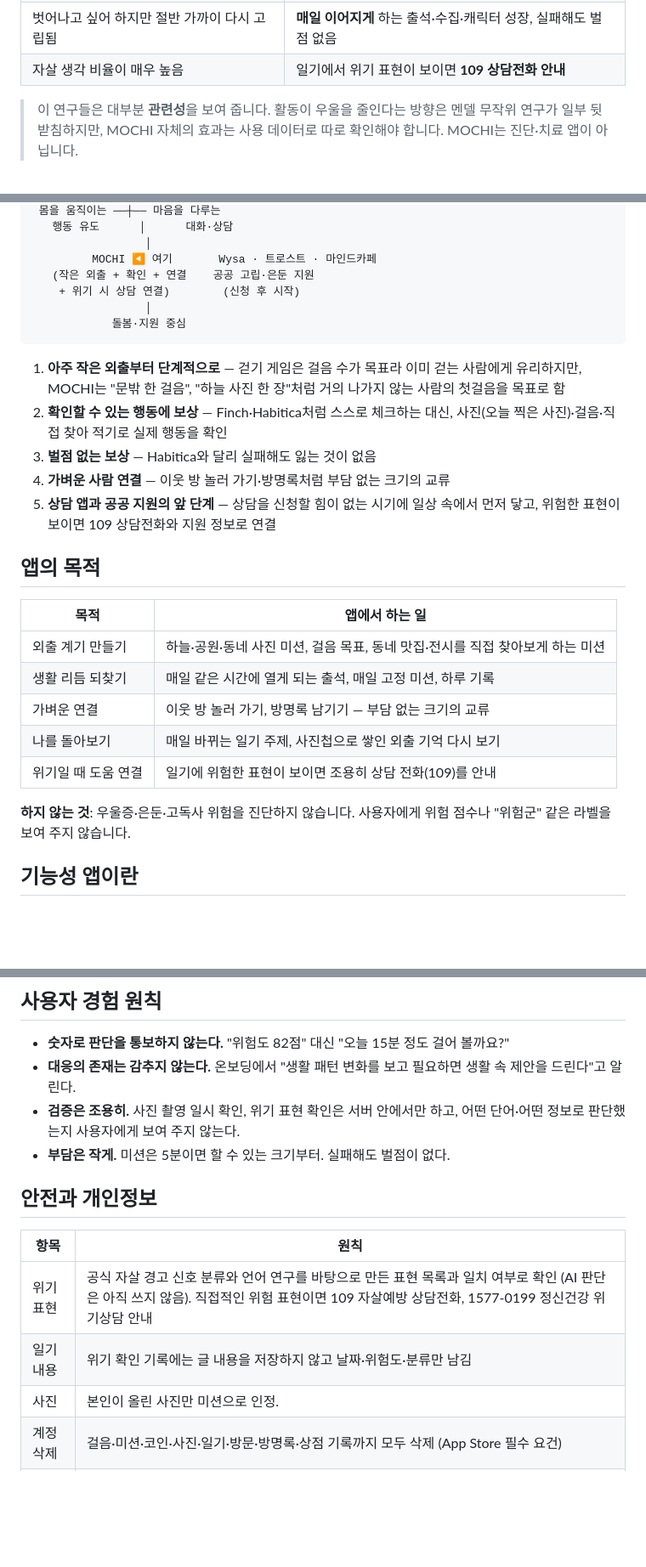
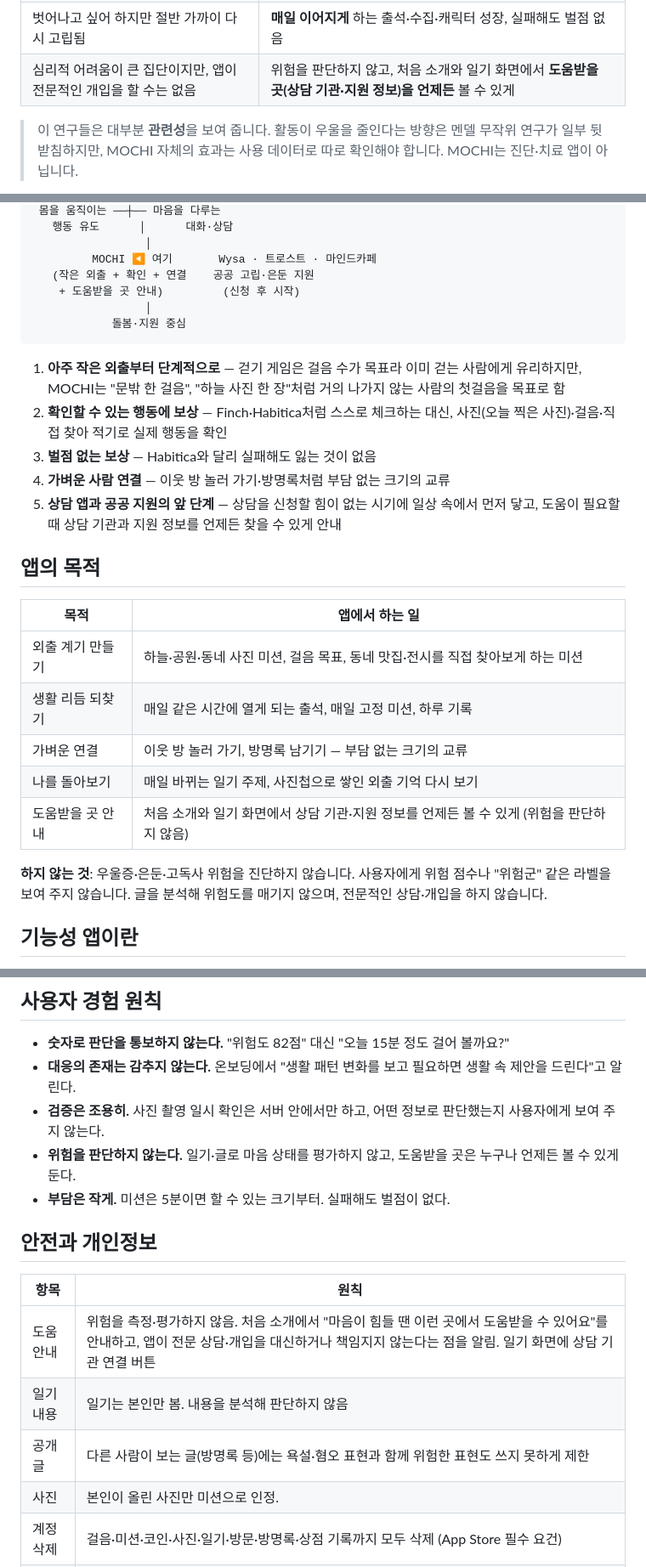
Before and after one commit to alicena2ppn2/Capstone, a Markdown page: APP_INTRO.md, 3 parts joined by grey strips. Shown at 85% size. Rendered like a GitHub page; blank space fills up the shorter version.

````diff
--- a/APP_INTRO.md
+++ b/APP_INTRO.md
@@ -52,7 +75,7 @@ MOCHI가 "작은 외출·작은 움직임·가벼운 연결"을 미션으로 주
 | 외로움이 우울을 앞섬 | 이웃 방 방문, 방명록 같은 **부담 없는 연결** |
 | 밖에서 보내는 시간이 짧게 여러 번이어도 효과 | 매일 짧은 바깥 미션 |
 | 벗어나고 싶어 하지만 절반 가까이 다시 고립됨 | **매일 이어지게** 하는 출석·수집·캐릭터 성장, 실패해도 벌점 없음 |
-| 자살 생각 비율이 매우 높음 | 일기에서 위기 표현이 보이면 **109 상담전화 안내** |
+| 심리적 어려움이 큰 집단이지만, 앱이 전문적인 개입을 할 수는 없음 | 위험을 판단하지 않고, 처음 소개와 일기 화면에서 **도움받을 곳(상담 기관·지원 정보)을 언제든** 볼 수 있게 |
 
 > 이 연구들은 대부분 **관련성**을 보여 줍니다. 활동이 우울을 줄인다는 방향은 멘델 무작위 연구가 일부 뒷받침하지만, MOCHI 자체의 효과는 사용 데이터로 따로 확인해야 합니다. MOCHI는 진단·치료 앱이 아닙니다.
 
@@ -105,7 +128,7 @@ MOCHI가 "작은 외출·작은 움직임·가벼운 연결"을 미션으로 주
                  │
          MOCHI ◀ 여기       Wysa · 트로스트 · 마인드카페
    (작은 외출 + 확인 + 연결    공공 고립·은둔 지원
-    + 위기 시 상담 연결)        (신청 후 시작)
+    + 도움받을 곳 안내)         (신청 후 시작)
                  │
             돌봄·지원 중심
 ```
@@ -114,7 +137,7 @@ MOCHI가 "작은 외출·작은 움직임·가벼운 연결"을 미션으로 주
 2. **확인할 수 있는 행동에 보상** — Finch·Habitica처럼 스스로 체크하는 대신, 사진(오늘 찍은 사진)·걸음·직접 찾아 적기로 실제 행동을 확인
 3. **벌점 없는 보상** — Habitica와 달리 실패해도 잃는 것이 없음
 4. **가벼운 사람 연결** — 이웃 방 놀러 가기·방명록처럼 부담 없는 크기의 교류
-5. **상담 앱과 공공 지원의 앞 단계** — 상담을 신청할 힘이 없는 시기에 일상 속에서 먼저 닿고, 위험한 표현이 보이면 109 상담전화와 지원 정보로 연결
+5. **상담 앱과 공공 지원의 앞 단계** — 상담을 신청할 힘이 없는 시기에 일상 속에서 먼저 닿고, 도움이 필요할 때 상담 기관과 지원 정보를 언제든 찾을 수 있게 안내
 
 ## 앱의 목적
 
@@ -124,9 +147,9 @@ MOCHI가 "작은 외출·작은 움직임·가벼운 연결"을 미션으로 주
 | 생활 리듬 되찾기 | 매일 같은 시간에 열게 되는 출석, 매일 고정 미션, 하루 기록 |
 | 가벼운 연결 | 이웃 방 놀러 가기, 방명록 남기기 — 부담 없는 크기의 교류 |
 | 나를 돌아보기 | 매일 바뀌는 일기 주제, 사진첩으로 쌓인 외출 기억 다시 보기 |
-| 위기일 때 도움 연결 | 일기에 위험한 표현이 보이면 조용히 상담 전화(109)를 안내 |
+| 도움받을 곳 안내 | 처음 소개와 일기 화면에서 상담 기관·지원 정보를 언제든 볼 수 있게 (위험을 판단하지 않음) |
 
-**하지 않는 것**: 우울증·은둔·고독사 위험을 진단하지 않습니다. 사용자에게 위험 점수나 "위험군" 같은 라벨을 보여 주지 않습니다.
+**하지 않는 것**: 우울증·은둔·고독사 위험을 진단하지 않습니다. 사용자에게 위험 점수나 "위험군" 같은 라벨을 보여 주지 않습니다. 글을 분석해 위험도를 매기지 않으며, 전문적인 상담·개입을 하지 않습니다.
 
 ## 기능성 앱이란
 
@@ -184,15 +207,17 @@ MOCHI에서 게임 요소가 하는 일:
 
 - **숫자로 판단을 통보하지 않는다.** "위험도 82점" 대신 "오늘 15분 정도 걸어 볼까요?"
 - **대응의 존재는 감추지 않는다.** 온보딩에서 "생활 패턴 변화를 보고 필요하면 생활 속 제안을 드린다"고 알린다.
-- **검증은 조용히.** 사진 촬영 일시 확인, 위기 표현 확인은 서버 안에서만 하고, 어떤 단어·어떤 정보로 판단했는지 사용자에게 보여 주지 않는다.
+- **검증은 조용히.** 사진 촬영 일시 확인은 서버 안에서만 하고, 어떤 정보로 판단했는지 사용자에게 보여 주지 않는다.
+- **위험을 판단하지 않는다.** 일기·글로 마음 상태를 평가하지 않고, 도움받을 곳은 누구나 언제든 볼 수 있게 둔다.
 - **부담은 작게.** 미션은 5분이면 할 수 있는 크기부터. 실패해도 벌점이 없다.
 
 ## 안전과 개인정보
 
 | 항목 | 원칙 |
 |---|---|
-| 위기 표현 | 공식 자살 경고 신호 분류와 언어 연구를 바탕으로 만든 표현 목록과 일치 여부로 확인 (AI 판단은 아직 쓰지 않음). 직접적인 위험 표현이면 109 자살예방 상담전화, 1577-0199 정신건강 위기상담 안내 |
-| 일기 내용 | 위기 확인 기록에는 글 내용을 저장하지 않고 날짜·위험도·분류만 남김 |
+| 도움 안내 | 위험을 측정·평가하지 않음. 처음 소개에서 "마음이 힘들 땐 이런 곳에서 도움받을 수 있어요"를 안내하고, 앱이 전문 상담·개입을 대신하거나 책임지지 않는다는 점을 알림. 일기 화면에 상담 기관 연결 버튼 |
+| 일기 내용 | 일기는 본인만 봄. 내용을 분석해 판단하지 않음 |
+| 공개 글 | 다른 사람이 보는 글(방명록 등)에는 욕설·혐오 표현과 함께 위험한 표현도 쓰지 못하게 제한 |
 | 사진 | 본인이 올린 사진만 미션으로 인정. |
 | 계정 삭제 | 걸음·미션·코인·사진·일기·방문·방명록·상점 기록까지 모두 삭제 (App Store 필수 요건) |
 | 진단 아님 | 의료 진단이나 치료를 대신하지 않음 |
````
Also changed, not shown: other parts of APP_INTRO.md (+42 -17 lines), 1 other file.
